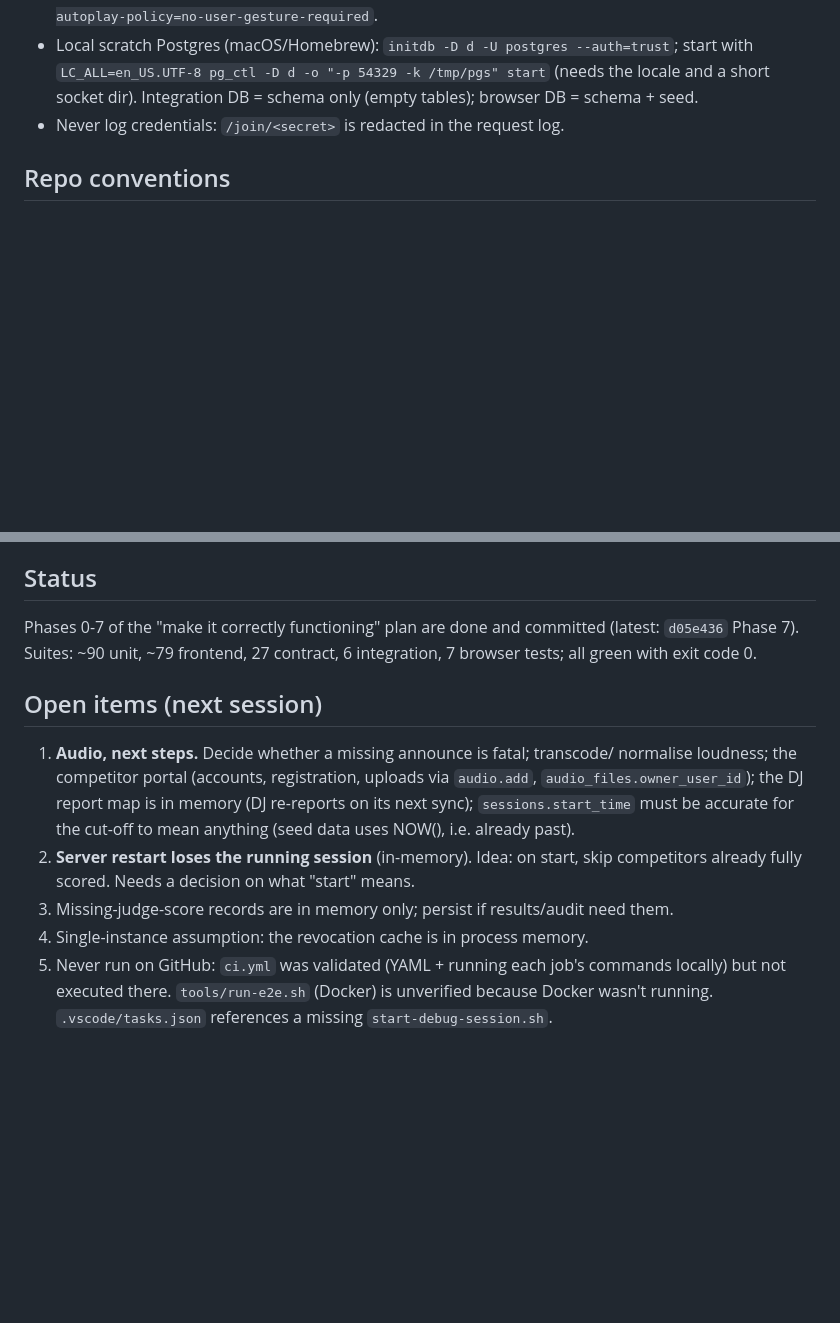
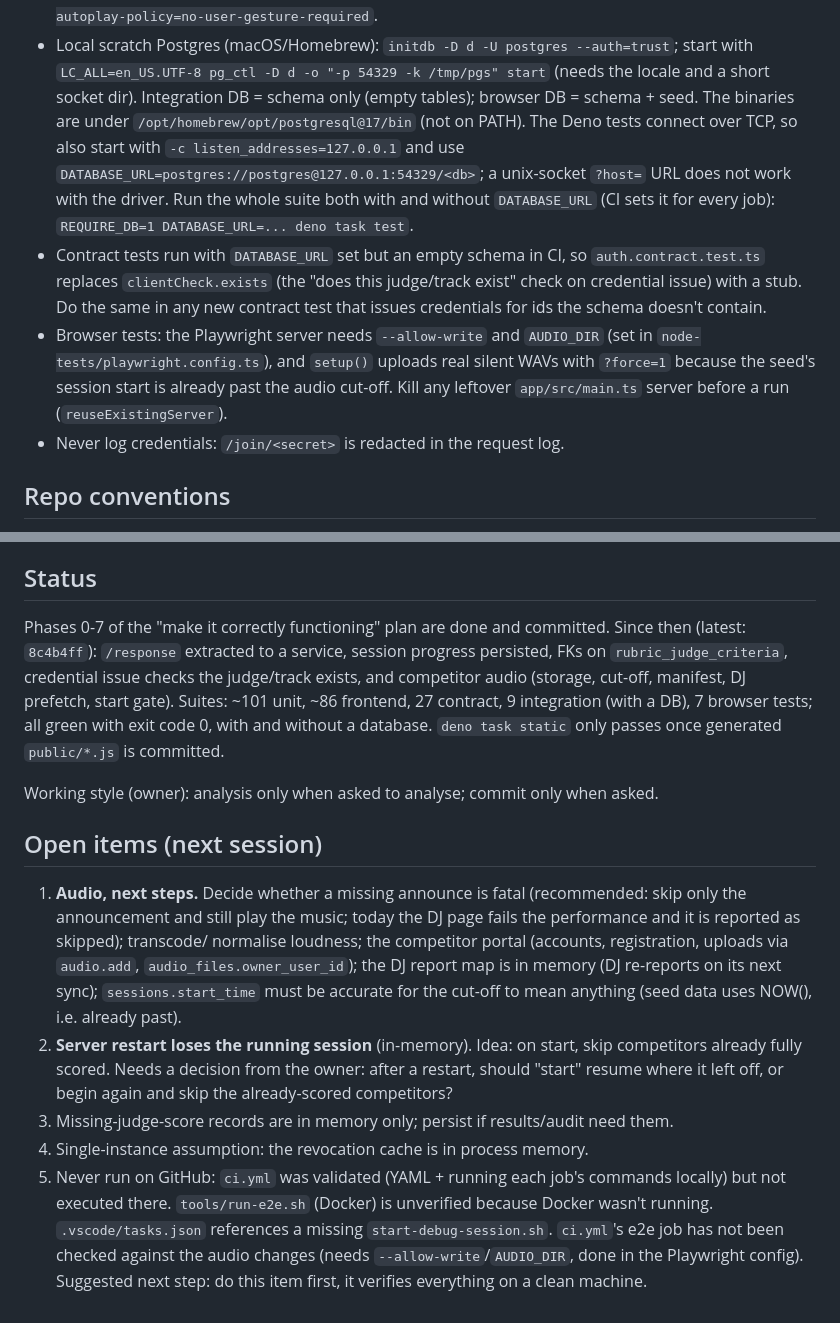
Before and after one commit to BobCarver/sse-app, a Markdown page: CLAUDE.md, 2 parts joined by grey strips. Rendered like a GitHub page; blank space fills up the shorter version.

Commit message:
Update CLAUDE.md: status, pending decisions, test/DB recipes
Co-Authored-By: Claude Sonnet 5.5 <noreply@anthropic.com>

```diff
--- a/CLAUDE.md
+++ b/CLAUDE.md
@@ -165,7 +165,20 @@ client only.
 - Local scratch Postgres (macOS/Homebrew): `initdb -D d -U postgres --auth=trust`;
   start with `LC_ALL=en_US.UTF-8 pg_ctl -D d -o "-p 54329 -k /tmp/pgs" start`
   (needs the locale and a short socket dir). Integration DB = schema only (empty
-  tables); browser DB = schema + seed.
+  tables); browser DB = schema + seed. The binaries are under
+  `/opt/homebrew/opt/postgresql@17/bin` (not on PATH). The Deno tests connect over
+  TCP, so also start with `-c listen_addresses=127.0.0.1` and use
+  `DATABASE_URL=postgres://postgres@127.0.0.1:54329/<db>`; a unix-socket `?host=`
+  URL does not work with the driver. Run the whole suite both with and without
+  `DATABASE_URL` (CI sets it for every job): `REQUIRE_DB=1 DATABASE_URL=... deno task test`.
+- Contract tests run with `DATABASE_URL` set but an empty schema in CI, so
+  `auth.contract.test.ts` replaces `clientCheck.exists` (the "does this judge/track
+  exist" check on credential issue) with a stub. Do the same in any new contract
+  test that issues credentials for ids the schema doesn't contain.
+- Browser tests: the Playwright server needs `--allow-write` and `AUDIO_DIR` (set in
+  `node-tests/playwright.config.ts`), and `setup()` uploads real silent WAVs with
+  `?force=1` because the seed's session start is already past the audio cut-off.
+  Kill any leftover `app/src/main.ts` server before a run (`reuseExistingServer`).
 - Never log credentials: `/join/<secret>` is redacted in the request log.
 
 ## Repo conventions
@@ -180,22 +193,34 @@ Keep new code within the spirit of those rules; ask before restructuring.
 
 ## Status
 
-Phases 0-7 of the "make it correctly functioning" plan are done and committed
-(latest: `d05e436` Phase 7). Suites: ~90 unit, ~79 frontend, 27 contract, 6
-integration, 7 browser tests; all green with exit code 0.
+Phases 0-7 of the "make it correctly functioning" plan are done and committed.
+Since then (latest: `8c4b4ff`): `/response` extracted to a service, session
+progress persisted, FKs on `rubric_judge_criteria`, credential issue checks the
+judge/track exists, and competitor audio (storage, cut-off, manifest, DJ prefetch,
+start gate). Suites: ~101 unit, ~86 frontend, 27 contract, 9 integration (with a
+DB), 7 browser tests; all green with exit code 0, with and without a database.
+`deno task static` only passes once generated `public/*.js` is committed.
+
+Working style (owner): analysis only when asked to analyse; commit only when asked.
 
 ## Open items (next session)
 
-1. **Audio, next steps.** Decide whether a missing announce is fatal; transcode/
+1. **Audio, next steps.** Decide whether a missing announce is fatal (recommended:
+   skip only the announcement and still play the music; today the DJ page fails the
+   performance and it is reported as skipped); transcode/
    normalise loudness; the competitor portal (accounts, registration, uploads via
    `audio.add`, `audio_files.owner_user_id`); the DJ report map is in memory (DJ
    re-reports on its next sync); `sessions.start_time` must be accurate for the
    cut-off to mean anything (seed data uses NOW(), i.e. already past).
 2. **Server restart loses the running session** (in-memory). Idea: on start, skip
-   competitors already fully scored. Needs a decision on what "start" means.
+   competitors already fully scored. Needs a decision from the owner: after a
+   restart, should "start" resume where it left off, or begin again and skip the
+   already-scored competitors?
 3. Missing-judge-score records are in memory only; persist if results/audit need them.
 4. Single-instance assumption: the revocation cache is in process memory.
 5. Never run on GitHub: `ci.yml` was validated (YAML + running each job's commands
    locally) but not executed there. `tools/run-e2e.sh` (Docker) is unverified because
    Docker wasn't running. `.vscode/tasks.json` references a missing
-   `start-debug-session.sh`.
+   `start-debug-session.sh`. `ci.yml`'s e2e job has not been checked against the
+   audio changes (needs `--allow-write`/`AUDIO_DIR`, done in the Playwright config).
+   Suggested next step: do this item first, it verifies everything on a clean machine.
```
